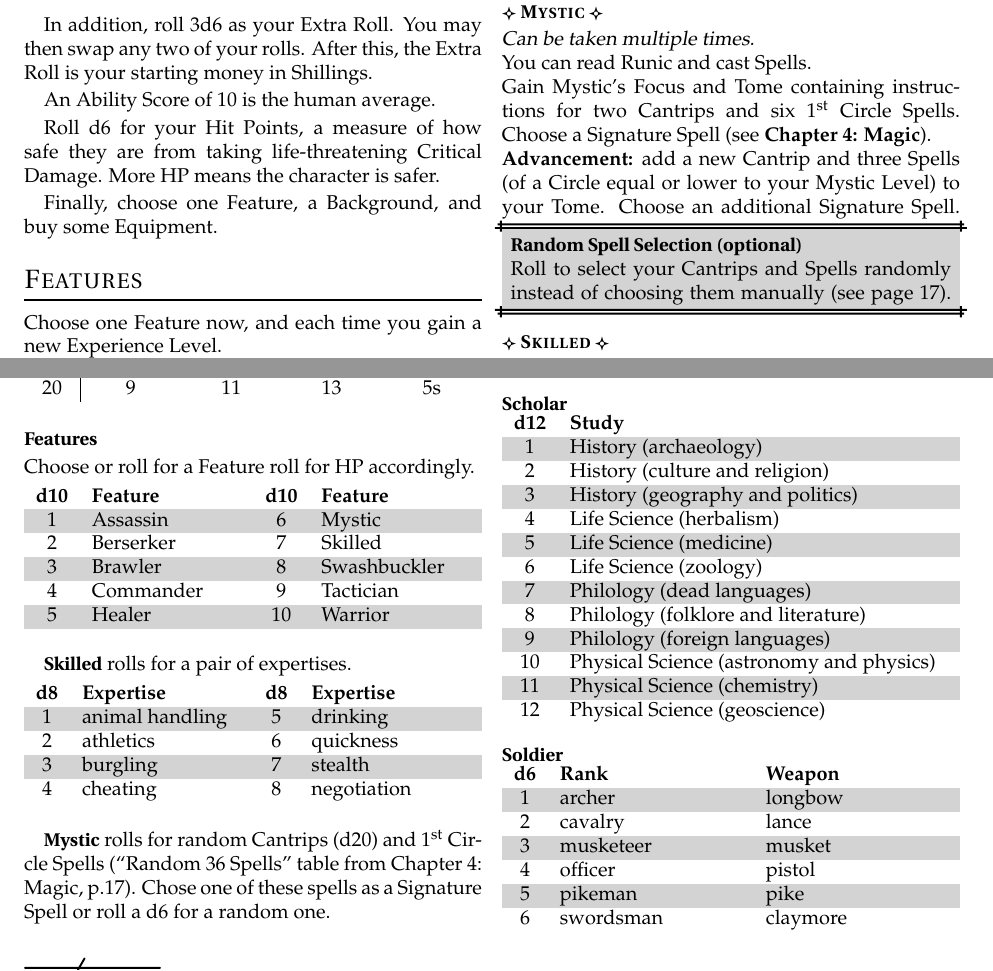
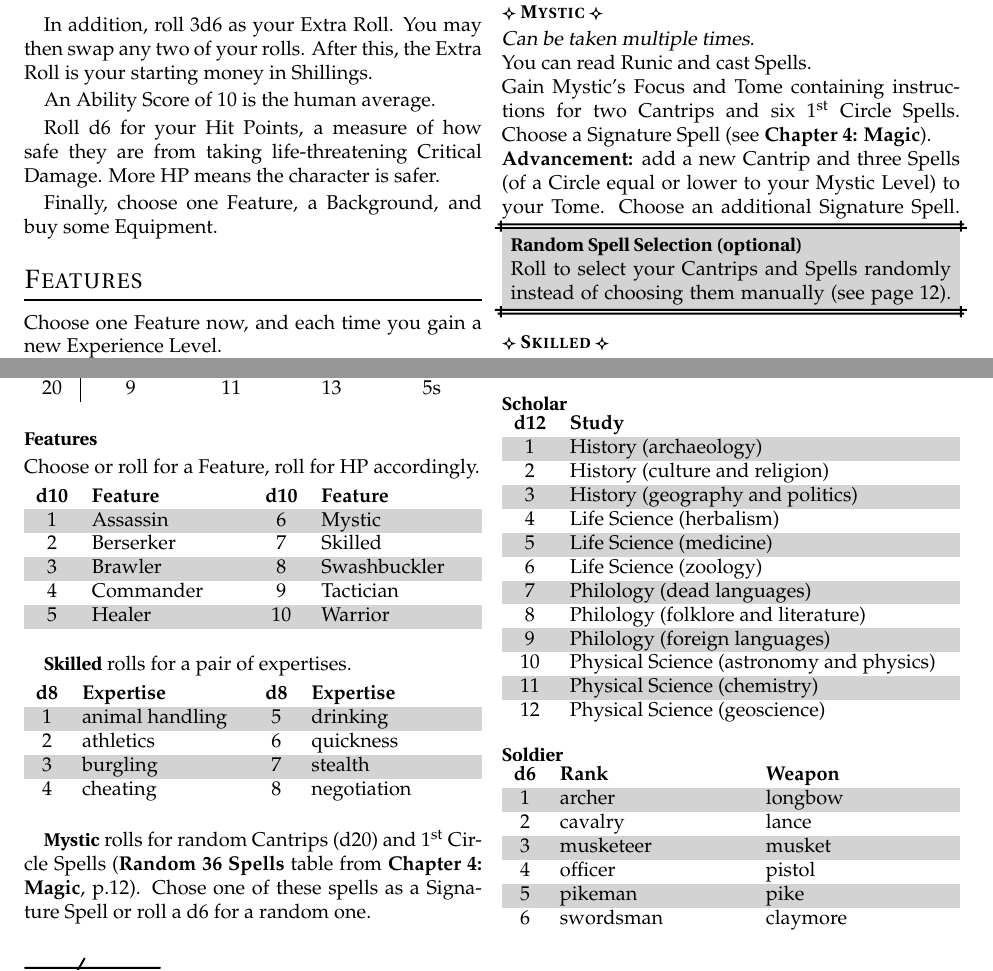
Before and after one commit to Vladar4/itdr, a LaTeX thesis (itdr.tex, which reads part1.tex, part_a2.tex): two parts of pages 4 and 34 of 51, joined at a grey line, cut so that both start at the same text. Compiled offline with pdfLaTeX.

Commit message:
part1, part_a2: minor type fixes and updated links to the Random Spells table page

```diff
--- a/part1.tex
+++ b/part1.tex
@@ -84,7 +84,7 @@ Gain Mystic's Focus and Tome containing instructions for two Cantrips and six \n
 \textbf{Advancement:} add a new Cantrip and three Spells (of a Circle equal or lower to your Mystic Level) to your Tome. Choose an additional Signature Spell.
 \begin{dbox}
 	\paragraph{Random Spell Selection (optional)}
-	Roll to select your Cantrips and Spells randomly instead of choosing them manually (see page 17).\vspace{-1em}
+	Roll to select your Cantrips and Spells randomly instead of choosing them manually (see page 12).\vspace{-1em}
 \end{dbox}
 
 \vfill
--- a/part_a2.tex
+++ b/part_a2.tex
@@ -39,7 +39,7 @@ Random tables for quick character generation.
 
 \paragraph{Features}
 
-Choose or roll for a Feature roll for HP accordingly.
+Choose or roll for a Feature, roll for HP accordingly.
 
 \begin{dtable}[cL|cL]
 	\textbf{d10} & \textbf{Feature} & \textbf{d10} & \textbf{Feature} \\
@@ -66,7 +66,7 @@ Choose or roll for a Feature roll for HP accordingly.
 \vfill
 
 
-\subparagraph{Mystic} rolls for random Cantrips (d20) and \nth{1} Circle Spells (``Random 36 Spells'' table from Chapter~4: Magic, p.17). Chose one of these spells as a Signature Spell or roll a d6 for a random one.
+\subparagraph{Mystic} rolls for random Cantrips (d20) and \nth{1} Circle Spells (\textbf{Random 36 Spells} table from \textbf{Chapter~4: Magic}, p.12). Chose one of these spells as a Signature Spell or roll a d6 for a random one.
 
 \vfill
 
```
Also changed, not shown: part_a2.tex (2 more changed lines).
